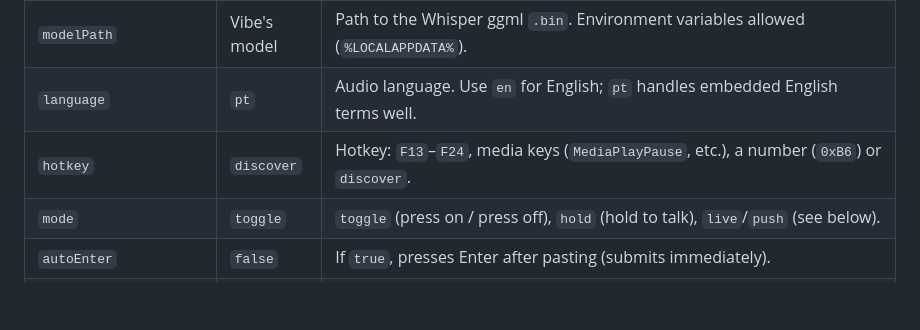
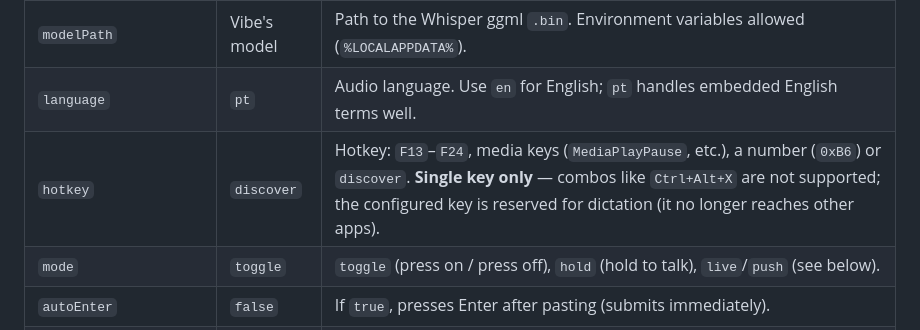
Before and after one commit to FabricioCasali/matraca, a Markdown page: README.md, the part around the change. Rendered like a GitHub page; blank space fills up the shorter version.

```diff
--- a/README.md
+++ b/README.md
@@ -75,7 +75,7 @@ The same file can be edited by hand (`appsettings.json`):
 |---|---|---|
 | `modelPath` | Vibe's model | Path to the Whisper ggml `.bin`. Environment variables allowed (`%LOCALAPPDATA%`). |
 | `language` | `pt` | Audio language. Use `en` for English; `pt` handles embedded English terms well. |
-| `hotkey` | `discover` | Hotkey: `F13`–`F24`, media keys (`MediaPlayPause`, etc.), a number (`0xB6`) or `discover`. |
+| `hotkey` | `discover` | Hotkey: `F13`–`F24`, media keys (`MediaPlayPause`, etc.), a number (`0xB6`) or `discover`. **Single key only** — combos like `Ctrl+Alt+X` are not supported; the configured key is reserved for dictation (it no longer reaches other apps). |
 | `mode` | `toggle` | `toggle` (press on / press off), `hold` (hold to talk), `live`/`push` (see below). |
 | `autoEnter` | `false` | If `true`, presses Enter after pasting (submits immediately). |
 | `beep` | `true` | Start (rising) / stop (falling) recording sounds. |
```
Also changed, not shown: README.pt-BR.md (+1 -1 lines).
